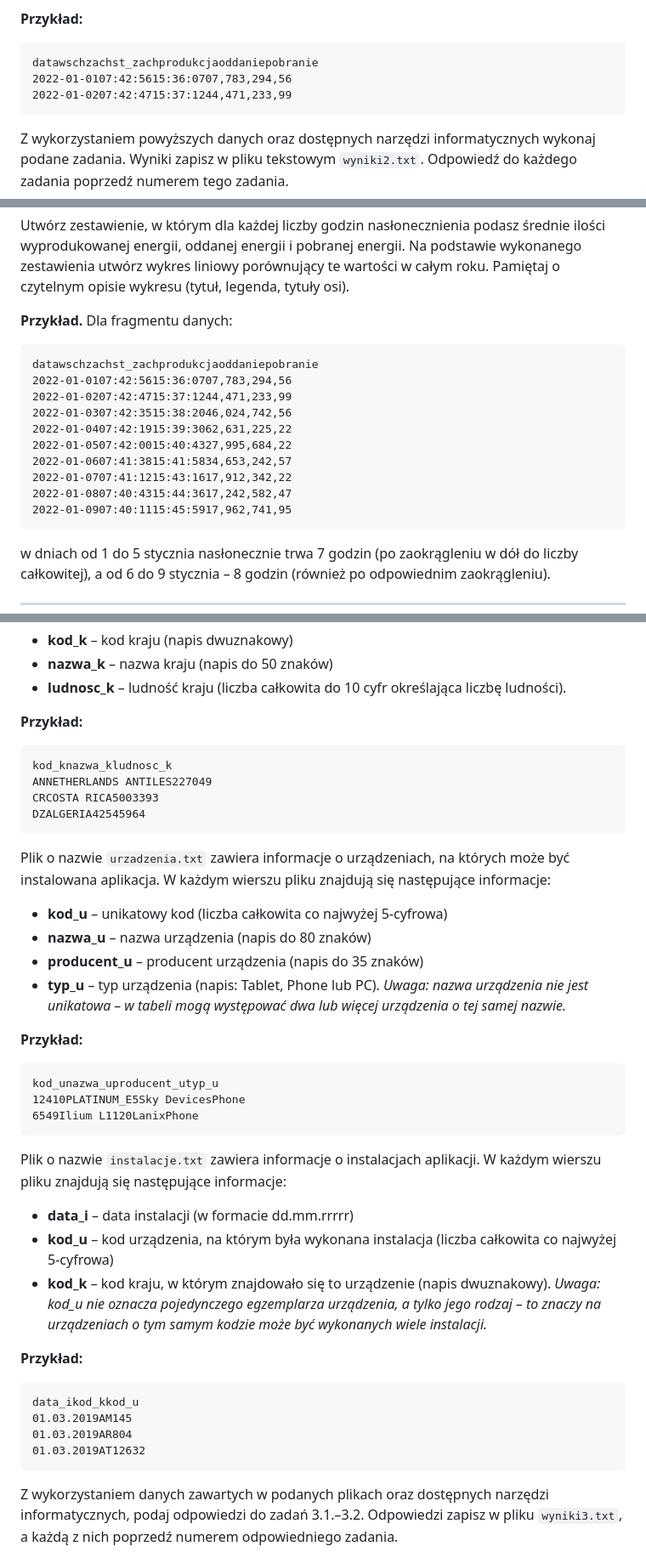
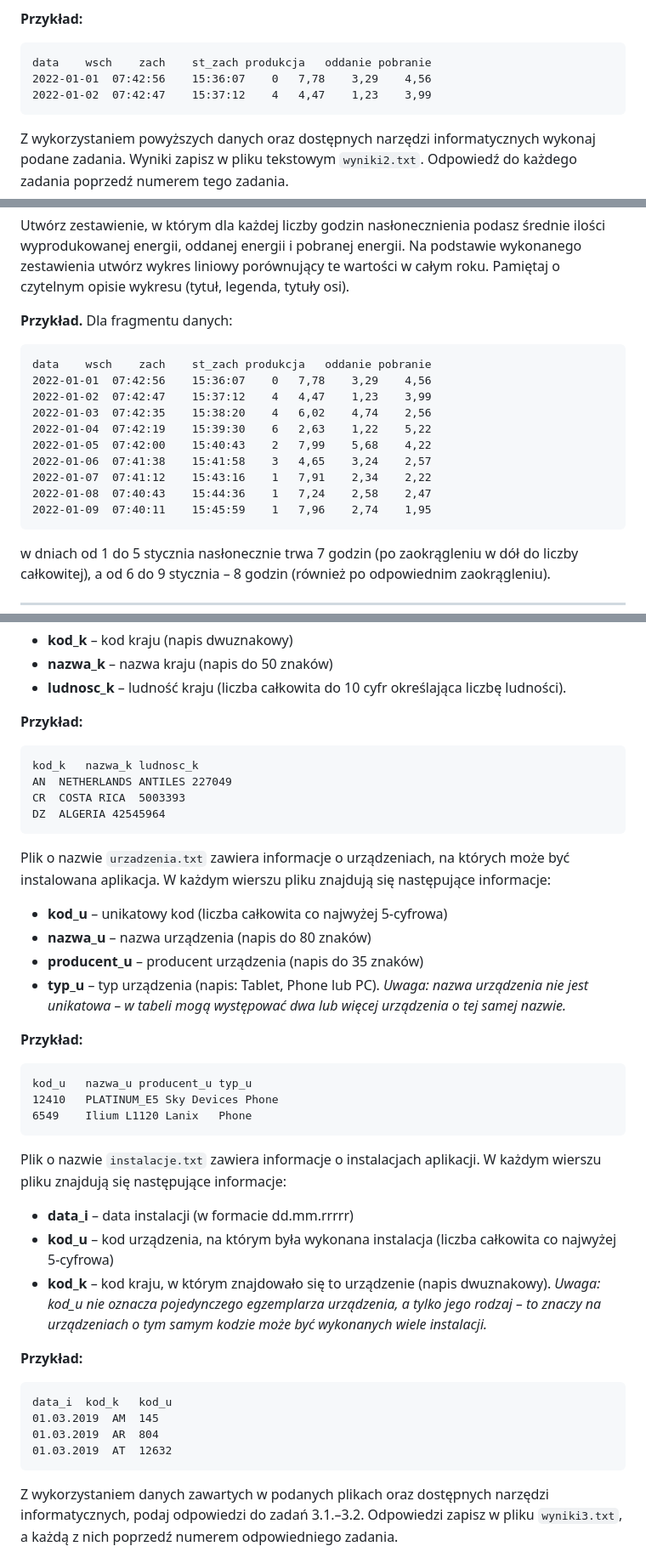
Before and after one commit to Kajkitsu/access, a Markdown page: sprawdzian_2026/Wersja_A.md, 3 parts joined by grey strips. Shown at 85% size. GitHub-like rendering.

Commit message:
fix tabelek

````diff
--- a/sprawdzian_2026/Wersja_A.md
+++ b/sprawdzian_2026/Wersja_A.md
@@ -35,9 +35,9 @@ W kolejnych wierszach pliku `fotowoltaika.txt` są zawarte następujące informa
 
 **Przykład:**
 ```text
-datawschzachst_zachprodukcjaoddaniepobranie
-2022-01-0107:42:5615:36:0707,783,294,56
-2022-01-0207:42:4715:37:1244,471,233,99
+data	wsch	zach	st_zach	produkcja	oddanie	pobranie
+2022-01-01	07:42:56	15:36:07	0	7,78	3,29	4,56
+2022-01-02	07:42:47	15:37:12	4	4,47	1,23	3,99
 ```
 
 Z wykorzystaniem powyższych danych oraz dostępnych narzędzi informatycznych wykonaj podane zadania. Wyniki zapisz w pliku tekstowym `wyniki2.txt`. Odpowiedź do każdego zadania poprzedź numerem tego zadania.
@@ -54,16 +54,16 @@ Utwórz zestawienie, w którym dla każdej liczby godzin nasłonecznienia podasz
 **Przykład.**
 Dla fragmentu danych:
 ```text
-datawschzachst_zachprodukcjaoddaniepobranie
-2022-01-0107:42:5615:36:0707,783,294,56
-2022-01-0207:42:4715:37:1244,471,233,99
-2022-01-0307:42:3515:38:2046,024,742,56
-2022-01-0407:42:1915:39:3062,631,225,22
-2022-01-0507:42:0015:40:4327,995,684,22
-2022-01-0607:41:3815:41:5834,653,242,57
-2022-01-0707:41:1215:43:1617,912,342,22
-2022-01-0807:40:4315:44:3617,242,582,47
-2022-01-0907:40:1115:45:5917,962,741,95
+data	wsch	zach	st_zach	produkcja	oddanie	pobranie
+2022-01-01	07:42:56	15:36:07	0	7,78	3,29	4,56
+2022-01-02	07:42:47	15:37:12	4	4,47	1,23	3,99
+2022-01-03	07:42:35	15:38:20	4	6,02	4,74	2,56
+2022-01-04	07:42:19	15:39:30	6	2,63	1,22	5,22
+2022-01-05	07:42:00	15:40:43	2	7,99	5,68	4,22
+2022-01-06	07:41:38	15:41:58	3	4,65	3,24	2,57
+2022-01-07	07:41:12	15:43:16	1	7,91	2,34	2,22
+2022-01-08	07:40:43	15:44:36	1	7,24	2,58	2,47
+2022-01-09	07:40:11	15:45:59	1	7,96	2,74	1,95
 ```
 w dniach od 1 do 5 stycznia nasłonecznie trwa 7 godzin (po zaokrągleniu w dół do liczby całkowitej), a od 6 do 9 stycznia – 8 godzin (również po odpowiednim zaokrągleniu).
 
@@ -81,10 +81,10 @@ Plik o nazwie `kraje.txt` zawiera informacje o krajach, w których instalowano a
 
 **Przykład:**
 ```text
-kod_knazwa_kludnosc_k
-ANNETHERLANDS ANTILES227049
-CRCOSTA RICA5003393
-DZALGERIA42545964
+kod_k	nazwa_k	ludnosc_k
+AN	NETHERLANDS ANTILES	227049
+CR	COSTA RICA	5003393
+DZ	ALGERIA	42545964
 ```
 
 Plik o nazwie `urzadzenia.txt` zawiera informacje o urządzeniach, na których może być instalowana aplikacja. W każdym wierszu pliku znajdują się następujące informacje:
@@ -96,9 +96,9 @@ Plik o nazwie `urzadzenia.txt` zawiera informacje o urządzeniach, na których m
 
 **Przykład:**
 ```text
-kod_unazwa_uproducent_utyp_u
-12410PLATINUM_E5Sky DevicesPhone
-6549Ilium L1120LanixPhone
+kod_u	nazwa_u	producent_u	typ_u
+12410	PLATINUM_E5	Sky Devices	Phone
+6549	Ilium L1120	Lanix	Phone
 ```
 
 Plik o nazwie `instalacje.txt` zawiera informacje o instalacjach aplikacji. W każdym wierszu pliku znajdują się następujące informacje:
@@ -109,10 +109,10 @@ Plik o nazwie `instalacje.txt` zawiera informacje o instalacjach aplikacji. W ka
 
 **Przykład:**
 ```text
-data_ikod_kkod_u
-01.03.2019AM145
-01.03.2019AR804
-01.03.2019AT12632
+data_i	kod_k	kod_u
+01.03.2019	AM	145
+01.03.2019	AR	804
+01.03.2019	AT	12632
 ```
 
 Z wykorzystaniem danych zawartych w podanych plikach oraz dostępnych narzędzi informatycznych, podaj odpowiedzi do zadań 3.1.–3.2. Odpowiedzi zapisz w pliku `wyniki3.txt`, a każdą z nich poprzedź numerem odpowiedniego zadania.
````
Also changed, not shown: sprawdzian_2026/Wersja_B.md (+16 -16 lines).
